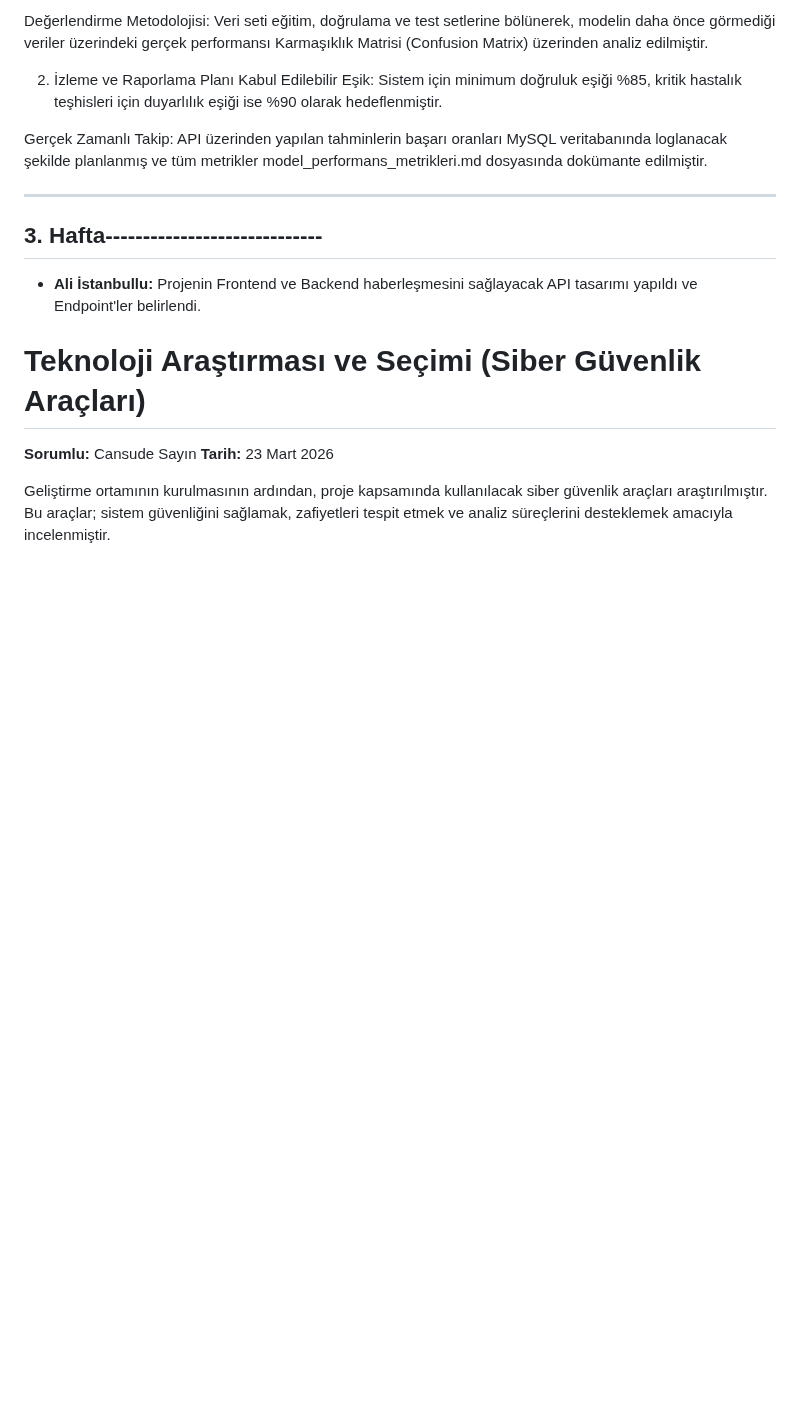
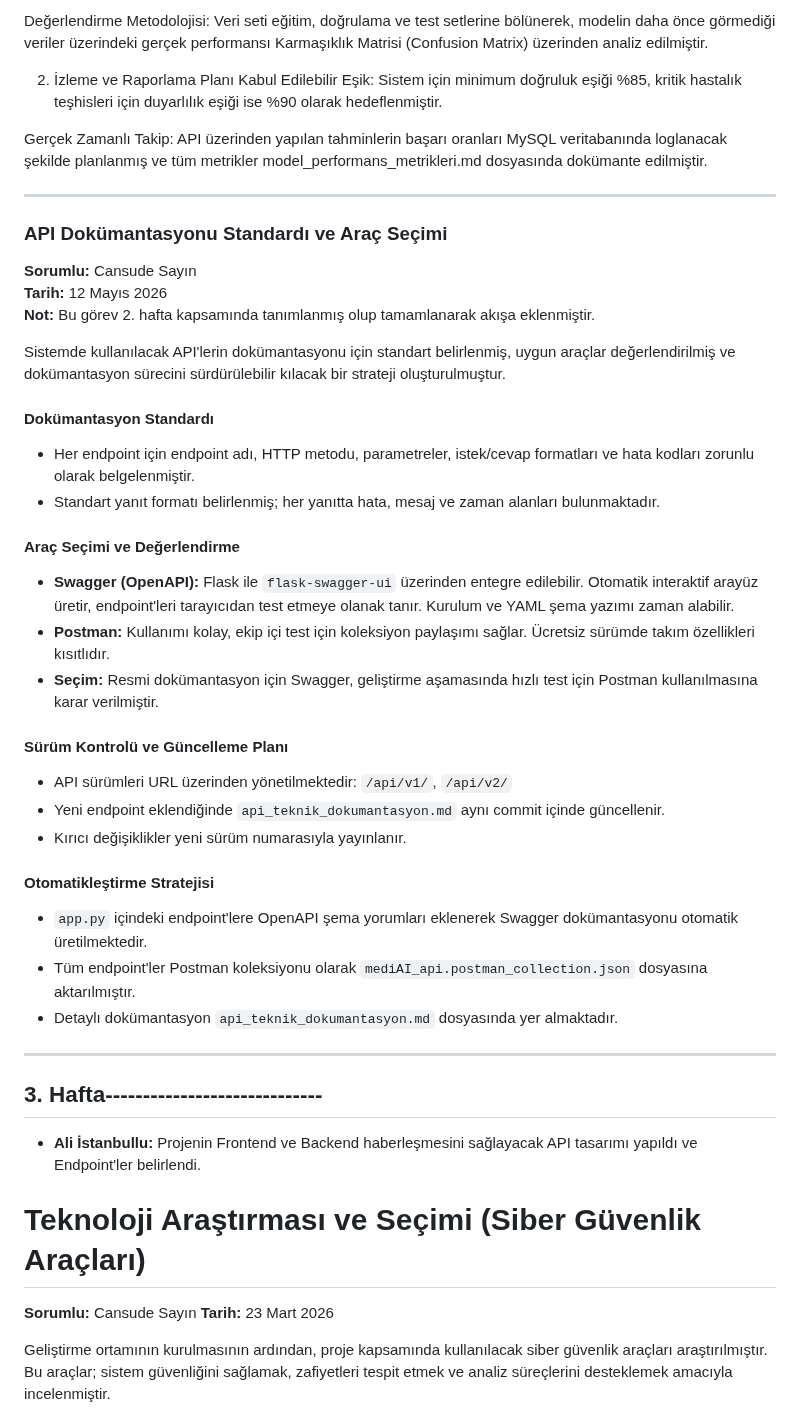
Before and after one commit to cansudesayin/akilli-teshis-ve-tedavi-sistemi, a Markdown page: projeakisi.md, the part around one of its changes. GitHub-like rendering; blank space fills up the shorter version.

```diff
--- a/projeakisi.md
+++ b/projeakisi.md
@@ -607,6 +607,38 @@ Kabul Edilebilir Eşik: Sistem için minimum doğruluk eşiği %85, kritik hasta
 
 Gerçek Zamanlı Takip: API üzerinden yapılan tahminlerin başarı oranları MySQL veritabanında loglanacak şekilde planlanmış ve tüm metrikler model_performans_metrikleri.md dosyasında dokümante edilmiştir.
 
+---
+
+### API Dokümantasyonu Standardı ve Araç Seçimi
+
+**Sorumlu:** Cansude Sayın
+**Tarih:** 12 Mayıs 2026
+**Not:** Bu görev 2. hafta kapsamında tanımlanmış olup tamamlanarak akışa eklenmiştir.
+
+Sistemde kullanılacak API'lerin dokümantasyonu için standart belirlenmiş, uygun araçlar değerlendirilmiş ve dokümantasyon sürecini sürdürülebilir kılacak bir strateji oluşturulmuştur.
+
+#### Dokümantasyon Standardı
+
+- Her endpoint için endpoint adı, HTTP metodu, parametreler, istek/cevap formatları ve hata kodları zorunlu olarak belgelenmiştir.
+- Standart yanıt formatı belirlenmiş; her yanıtta hata, mesaj ve zaman alanları bulunmaktadır.
+
+#### Araç Seçimi ve Değerlendirme
+
+- **Swagger (OpenAPI):** Flask ile `flask-swagger-ui` üzerinden entegre edilebilir. Otomatik interaktif arayüz üretir, endpoint'leri tarayıcıdan test etmeye olanak tanır. Kurulum ve YAML şema yazımı zaman alabilir.
+- **Postman:** Kullanımı kolay, ekip içi test için koleksiyon paylaşımı sağlar. Ücretsiz sürümde takım özellikleri kısıtlıdır.
+- **Seçim:** Resmi dokümantasyon için Swagger, geliştirme aşamasında hızlı test için Postman kullanılmasına karar verilmiştir.
+
+#### Sürüm Kontrolü ve Güncelleme Planı
+
+- API sürümleri URL üzerinden yönetilmektedir: `/api/v1/`, `/api/v2/`
+- Yeni endpoint eklendiğinde `api_teknik_dokumantasyon.md` aynı commit içinde güncellenir.
+- Kırıcı değişiklikler yeni sürüm numarasıyla yayınlanır.
+
+#### Otomatikleştirme Stratejisi
+
+- `app.py` içindeki endpoint'lere OpenAPI şema yorumları eklenerek Swagger dokümantasyonu otomatik üretilmektedir.
+- Tüm endpoint'ler Postman koleksiyonu olarak `mediAI_api.postman_collection.json` dosyasına aktarılmıştır.
+- Detaylı dokümantasyon `api_teknik_dokumantasyon.md` dosyasında yer almaktadır.
 
 -----------------------------------------
 
```
Also changed, not shown: other parts of projeakisi.md (+2 -2 lines).
